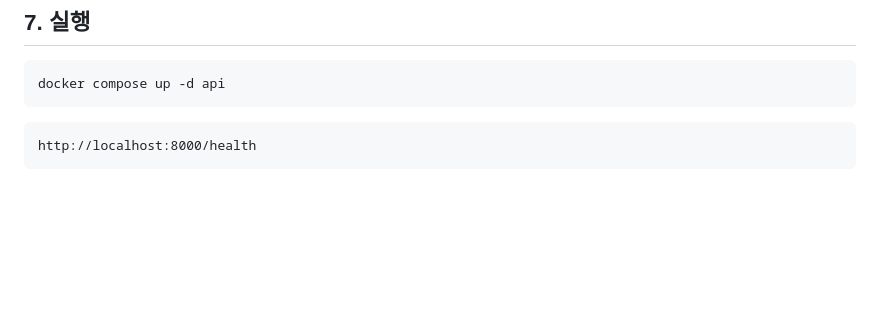
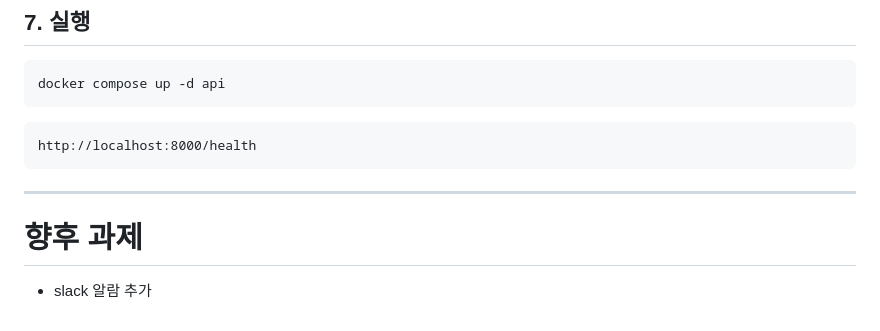
Before and after one commit to soraelee/prj_de_online-retail-pipeline, a Markdown page: README.md, the part around the change. Drawn GitHub-style; blank space fills up the shorter version.

````diff
--- a/README.md
+++ b/README.md
@@ -1598,3 +1598,7 @@ docker compose up -d api
 ```
 http://localhost:8000/health
 ```
+
+---
+# 향후 과제
+- slack 알람 추가
````
